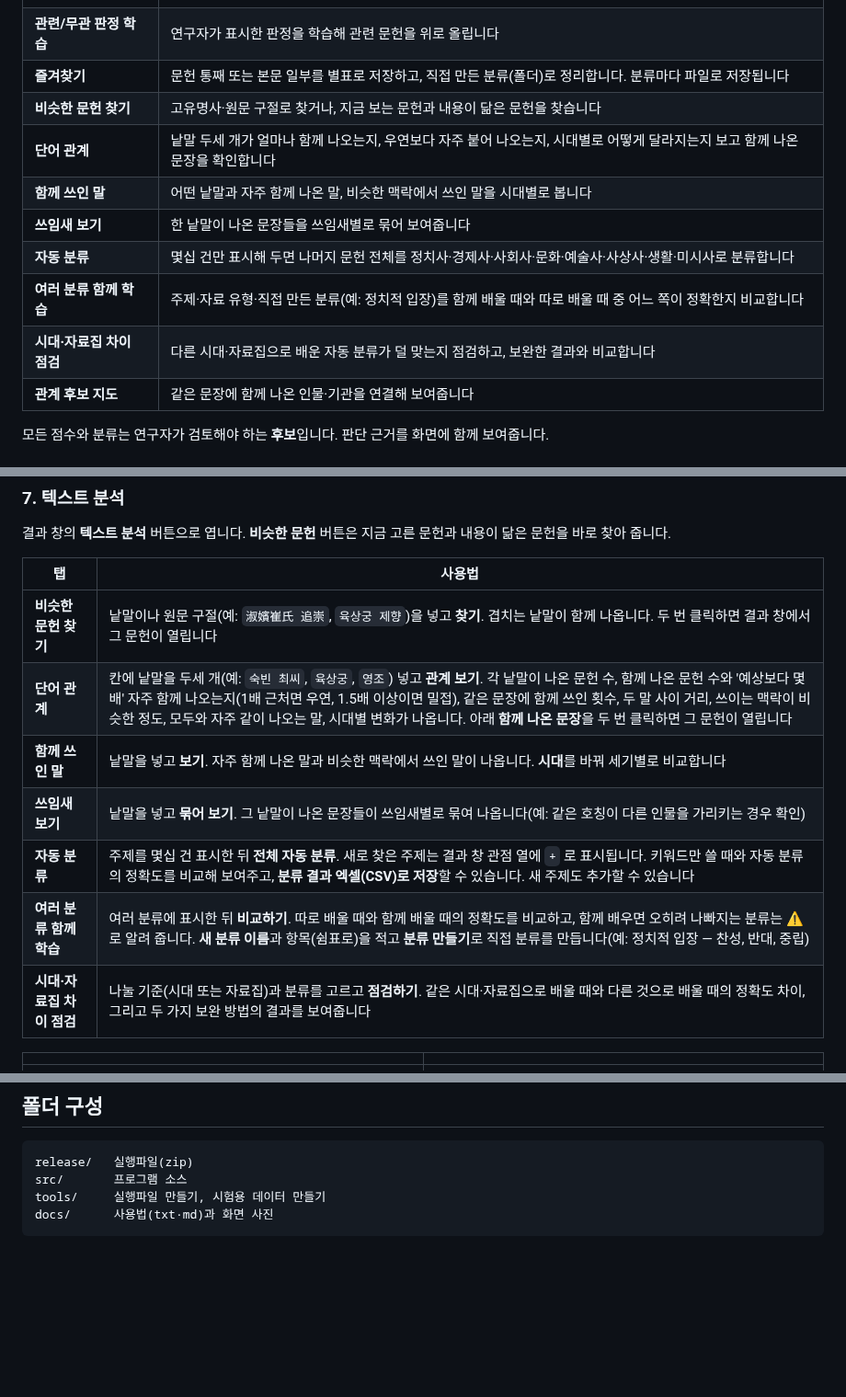
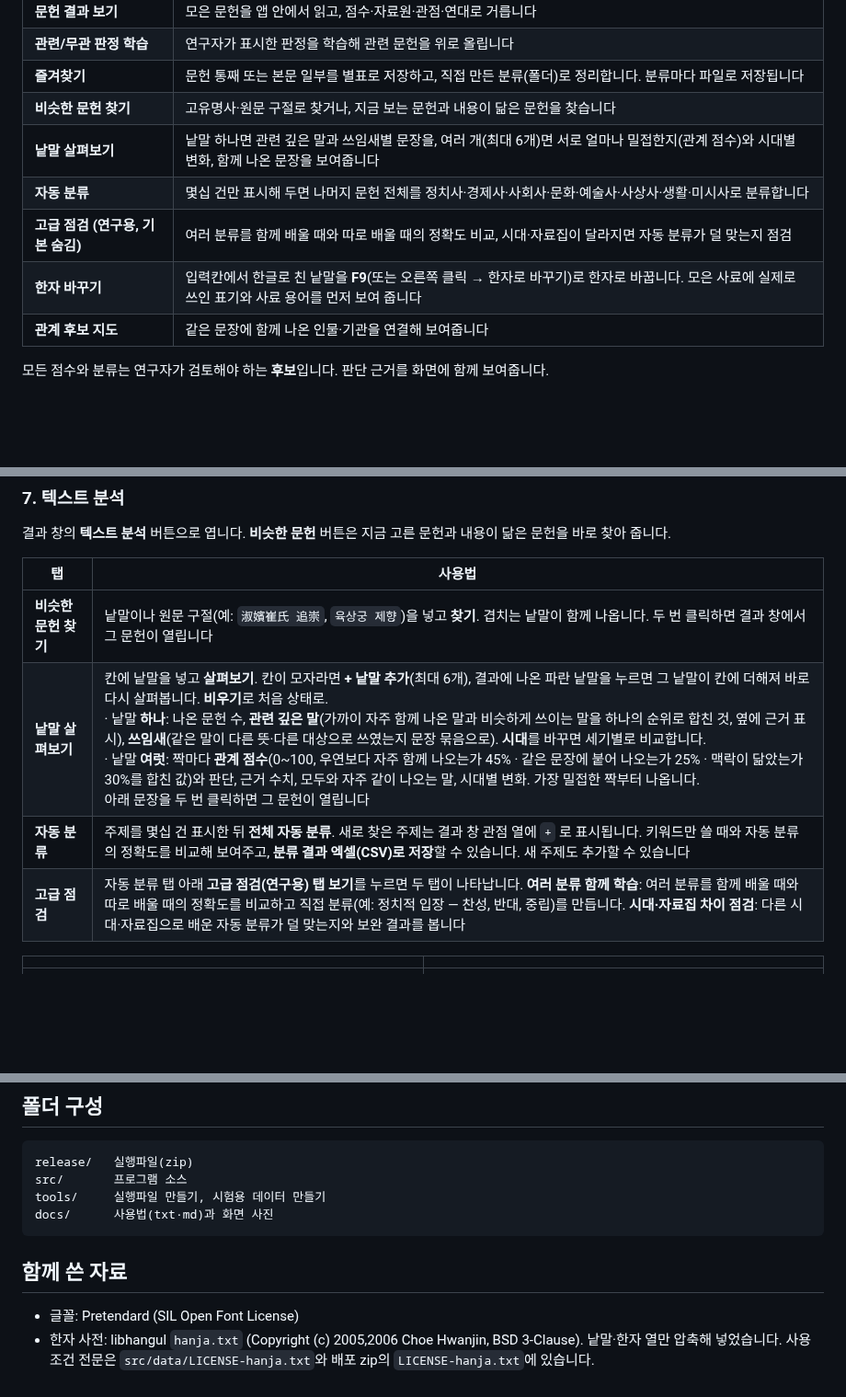
Before and after one commit to ERUTCEL/HISTO, a Markdown page: README.md, 3 parts joined by grey strips. Shown at 92% size. Drawn GitHub-style; blank space fills up the shorter version.

````diff
--- a/README.md
+++ b/README.md
@@ -25,12 +25,10 @@
 | **관련/무관 판정 학습** | 연구자가 표시한 판정을 학습해 관련 문헌을 위로 올립니다 |
 | **즐겨찾기** | 문헌 통째 또는 본문 일부를 별표로 저장하고, 직접 만든 분류(폴더)로 정리합니다. 분류마다 파일로 저장됩니다 |
 | **비슷한 문헌 찾기** | 고유명사·원문 구절로 찾거나, 지금 보는 문헌과 내용이 닮은 문헌을 찾습니다 |
-| **단어 관계** | 낱말 두세 개가 얼마나 함께 나오는지, 우연보다 자주 붙어 나오는지, 시대별로 어떻게 달라지는지 보고 함께 나온 문장을 확인합니다 |
-| **함께 쓰인 말** | 어떤 낱말과 자주 함께 나온 말, 비슷한 맥락에서 쓰인 말을 시대별로 봅니다 |
-| **쓰임새 보기** | 한 낱말이 나온 문장들을 쓰임새별로 묶어 보여줍니다 |
+| **낱말 살펴보기** | 낱말 하나면 관련 깊은 말과 쓰임새별 문장을, 여러 개(최대 6개)면 서로 얼마나 밀접한지(관계 점수)와 시대별 변화, 함께 나온 문장을 보여줍니다 |
 | **자동 분류** | 몇십 건만 표시해 두면 나머지 문헌 전체를 정치사·경제사·사회사·문화·예술사·사상사·생활·미시사로 분류합니다 |
-| **여러 분류 함께 학습** | 주제·자료 유형·직접 만든 분류(예: 정치적 입장)를 함께 배울 때와 따로 배울 때 중 어느 쪽이 정확한지 비교합니다 |
-| **시대·자료집 차이 점검** | 다른 시대·자료집으로 배운 자동 분류가 덜 맞는지 점검하고, 보완한 결과와 비교합니다 |
+| **고급 점검 (연구용, 기본 숨김)** | 여러 분류를 함께 배울 때와 따로 배울 때의 정확도 비교, 시대·자료집이 달라지면 자동 분류가 덜 맞는지 점검 |
+| **한자 바꾸기** | 입력칸에서 한글로 친 낱말을 **F9**(또는 오른쪽 클릭 → 한자로 바꾸기)로 한자로 바꿉니다. 모은 사료에 실제로 쓰인 표기와 사료 용어를 먼저 보여 줍니다 |
 | **관계 후보 지도** | 같은 문장에 함께 나온 인물·기관을 연결해 보여줍니다 |
 
 모든 점수와 분류는 연구자가 검토해야 하는 **후보**입니다. 판단 근거를 화면에 함께 보여줍니다.
@@ -150,12 +148,9 @@
 | 탭 | 사용법 |
 |---|---|
 | **비슷한 문헌 찾기** | 낱말이나 원문 구절(예: `淑嬪崔氏 追崇`, `육상궁 제향`)을 넣고 **찾기**. 겹치는 낱말이 함께 나옵니다. 두 번 클릭하면 결과 창에서 그 문헌이 열립니다 |
-| **단어 관계** | 칸에 낱말을 두세 개(예: `숙빈 최씨`, `육상궁`, `영조`) 넣고 **관계 보기**. 각 낱말이 나온 문헌 수, 함께 나온 문헌 수와 '예상보다 몇 배' 자주 함께 나오는지(1배 근처면 우연, 1.5배 이상이면 밀접), 같은 문장에 함께 쓰인 횟수, 두 말 사이 거리, 쓰이는 맥락이 비슷한 정도, 모두와 자주 같이 나오는 말, 시대별 변화가 나옵니다. 아래 **함께 나온 문장**을 두 번 클릭하면 그 문헌이 열립니다 |
-| **함께 쓰인 말** | 낱말을 넣고 **보기**. 자주 함께 나온 말과 비슷한 맥락에서 쓰인 말이 나옵니다. **시대**를 바꿔 세기별로 비교합니다 |
-| **쓰임새 보기** | 낱말을 넣고 **묶어 보기**. 그 낱말이 나온 문장들이 쓰임새별로 묶여 나옵니다(예: 같은 호칭이 다른 인물을 가리키는 경우 확인) |
+| **낱말 살펴보기** | 칸에 낱말을 넣고 **살펴보기**. 칸이 모자라면 **+ 낱말 추가**(최대 6개), 결과에 나온 파란 낱말을 누르면 그 낱말이 칸에 더해져 바로 다시 살펴봅니다. **비우기**로 처음 상태로.<br>· 낱말 **하나**: 나온 문헌 수, **관련 깊은 말**(가까이 자주 함께 나온 말과 비슷하게 쓰이는 말을 하나의 순위로 합친 것, 옆에 근거 표시), **쓰임새**(같은 말이 다른 뜻·다른 대상으로 쓰였는지 문장 묶음으로). **시대**를 바꾸면 세기별로 비교합니다.<br>· 낱말 **여럿**: 짝마다 **관계 점수**(0~100, 우연보다 자주 함께 나오는가 45% · 같은 문장에 붙어 나오는가 25% · 맥락이 닮았는가 30%를 합친 값)와 판단, 근거 수치, 모두와 자주 같이 나오는 말, 시대별 변화. 가장 밀접한 짝부터 나옵니다.<br>아래 문장을 두 번 클릭하면 그 문헌이 열립니다 |
 | **자동 분류** | 주제를 몇십 건 표시한 뒤 **전체 자동 분류**. 새로 찾은 주제는 결과 창 관점 열에 `+` 로 표시됩니다. 키워드만 쓸 때와 자동 분류의 정확도를 비교해 보여주고, **분류 결과 엑셀(CSV)로 저장**할 수 있습니다. 새 주제도 추가할 수 있습니다 |
-| **여러 분류 함께 학습** | 여러 분류에 표시한 뒤 **비교하기**. 따로 배울 때와 함께 배울 때의 정확도를 비교하고, 함께 배우면 오히려 나빠지는 분류는 ⚠ 로 알려 줍니다. **새 분류 이름**과 항목(쉼표로)을 적고 **분류 만들기**로 직접 분류를 만듭니다(예: 정치적 입장 — 찬성, 반대, 중립) |
-| **시대·자료집 차이 점검** | 나눌 기준(시대 또는 자료집)과 분류를 고르고 **점검하기**. 같은 시대·자료집으로 배울 때와 다른 것으로 배울 때의 정확도 차이, 그리고 두 가지 보완 방법의 결과를 보여줍니다 |
+| **고급 점검** | 자동 분류 탭 아래 **고급 점검(연구용) 탭 보기**를 누르면 두 탭이 나타납니다. **여러 분류 함께 학습**: 여러 분류를 함께 배울 때와 따로 배울 때의 정확도를 비교하고 직접 분류(예: 정치적 입장 — 찬성, 반대, 중립)를 만듭니다. **시대·자료집 차이 점검**: 다른 시대·자료집으로 배운 자동 분류가 덜 맞는지와 보완 결과를 봅니다 |
 
 | | |
 |---|---|
@@ -209,3 +204,8 @@ src/       프로그램 소스
 tools/     실행파일 만들기, 시험용 데이터 만들기
 docs/      사용법(txt·md)과 화면 사진
 ```
+
+## 함께 쓴 자료
+
+- 글꼴: Pretendard (SIL Open Font License)
+- 한자 사전: libhangul `hanja.txt` (Copyright (c) 2005,2006 Choe Hwanjin, BSD 3-Clause). 낱말·한자 열만 압축해 넣었습니다. 사용 조건 전문은 `src/data/LICENSE-hanja.txt`와 배포 zip의 `LICENSE-hanja.txt`에 있습니다.
````
Also changed, not shown: other parts of README.md (+2 -2 lines), docs/screenshots/lab-relate.png, 12 other files.
